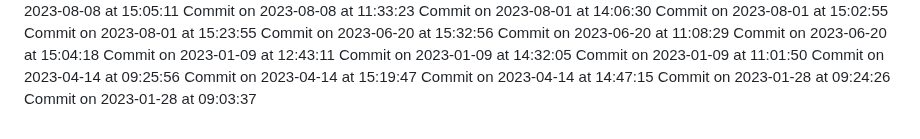
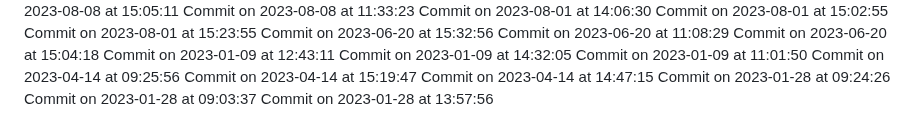
Before and after one commit to HridoyVaraby/coming_soon, a Markdown page: commits.md, the part around the change. Rendered like a GitHub page.

Commit message:
Commit for 2023-01-28 at 13:57:56

```diff
--- a/commits.md
+++ b/commits.md
@@ -496,3 +496,4 @@ Commit on 2023-04-14 at 15:19:47
 Commit on 2023-04-14 at 14:47:15
 Commit on 2023-01-28 at 09:24:26
 Commit on 2023-01-28 at 09:03:37
+Commit on 2023-01-28 at 13:57:56
```
